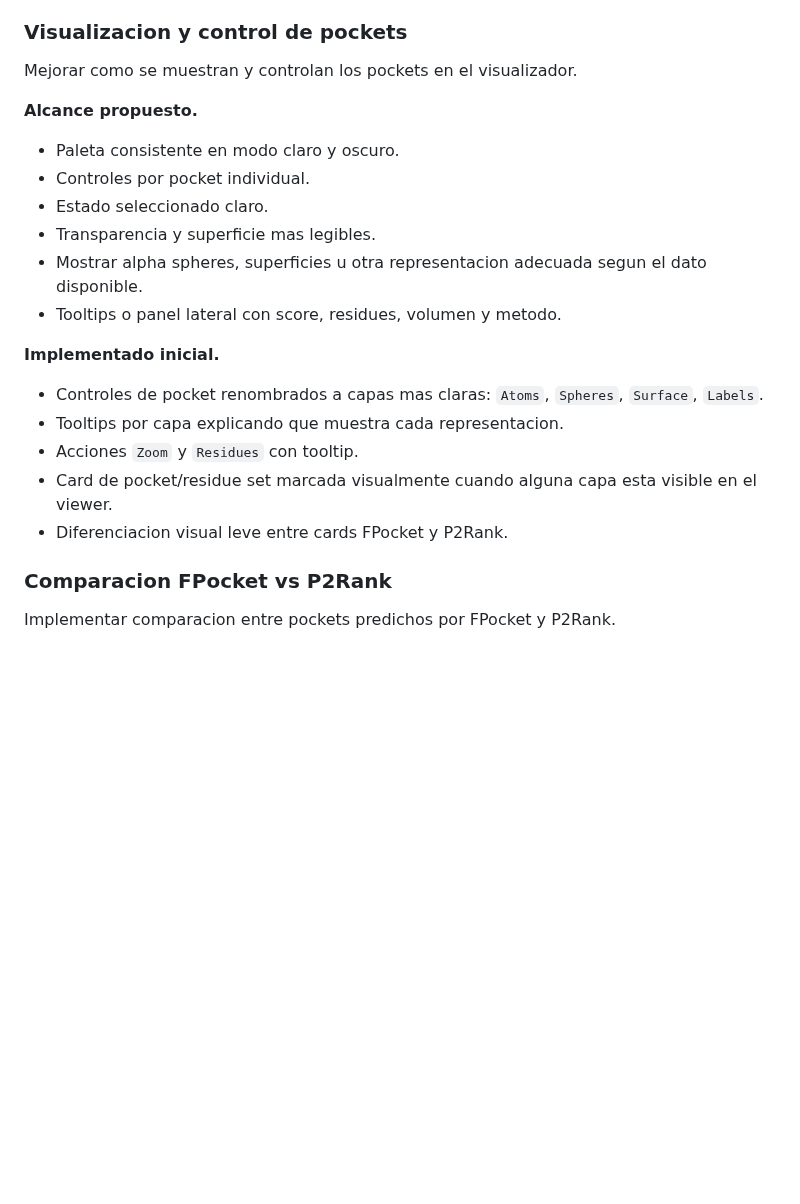
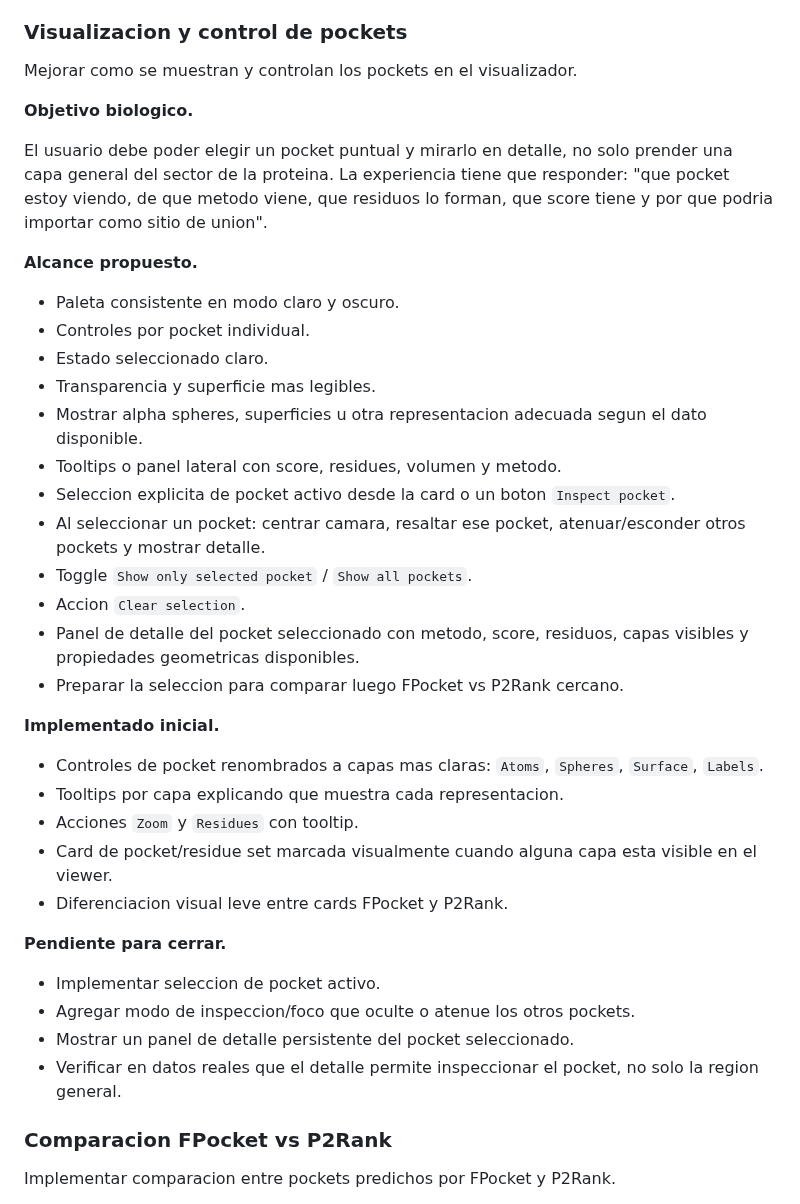
Before and after one commit to sndg-arg/targetpathogenweb, a Markdown page: docs/TARGET_ROADMAP.md, the part around the change. Drawn GitHub-style; blank space fills up the shorter version.

Commit message:
Detail pocket inspection roadmap

```diff
--- a/docs/TARGET_ROADMAP.md
+++ b/docs/TARGET_ROADMAP.md
@@ -148,6 +148,10 @@ Redisenar la experiencia completa del visualizador 3D. Debe servir para estructu
 
 Mejorar como se muestran y controlan los pockets en el visualizador.
 
+**Objetivo biologico.**
+
+El usuario debe poder elegir un pocket puntual y mirarlo en detalle, no solo prender una capa general del sector de la proteina. La experiencia tiene que responder: "que pocket estoy viendo, de que metodo viene, que residuos lo forman, que score tiene y por que podria importar como sitio de union".
+
 **Alcance propuesto.**
 
 - Paleta consistente en modo claro y oscuro.
@@ -156,6 +160,12 @@ Mejorar como se muestran y controlan los pockets en el visualizador.
 - Transparencia y superficie mas legibles.
 - Mostrar alpha spheres, superficies u otra representacion adecuada segun el dato disponible.
 - Tooltips o panel lateral con score, residues, volumen y metodo.
+- Seleccion explicita de pocket activo desde la card o un boton `Inspect pocket`.
+- Al seleccionar un pocket: centrar camara, resaltar ese pocket, atenuar/esconder otros pockets y mostrar detalle.
+- Toggle `Show only selected pocket` / `Show all pockets`.
+- Accion `Clear selection`.
+- Panel de detalle del pocket seleccionado con metodo, score, residuos, capas visibles y propiedades geometricas disponibles.
+- Preparar la seleccion para comparar luego FPocket vs P2Rank cercano.
 
 **Implementado inicial.**
 
@@ -164,6 +174,13 @@ Mejorar como se muestran y controlan los pockets en el visualizador.
 - Acciones `Zoom` y `Residues` con tooltip.
 - Card de pocket/residue set marcada visualmente cuando alguna capa esta visible en el viewer.
 - Diferenciacion visual leve entre cards FPocket y P2Rank.
+
+**Pendiente para cerrar.**
+
+- Implementar seleccion de pocket activo.
+- Agregar modo de inspeccion/foco que oculte o atenue los otros pockets.
+- Mostrar un panel de detalle persistente del pocket seleccionado.
+- Verificar en datos reales que el detalle permite inspeccionar el pocket, no solo la region general.
 
 ### Comparacion FPocket vs P2Rank
 
```
